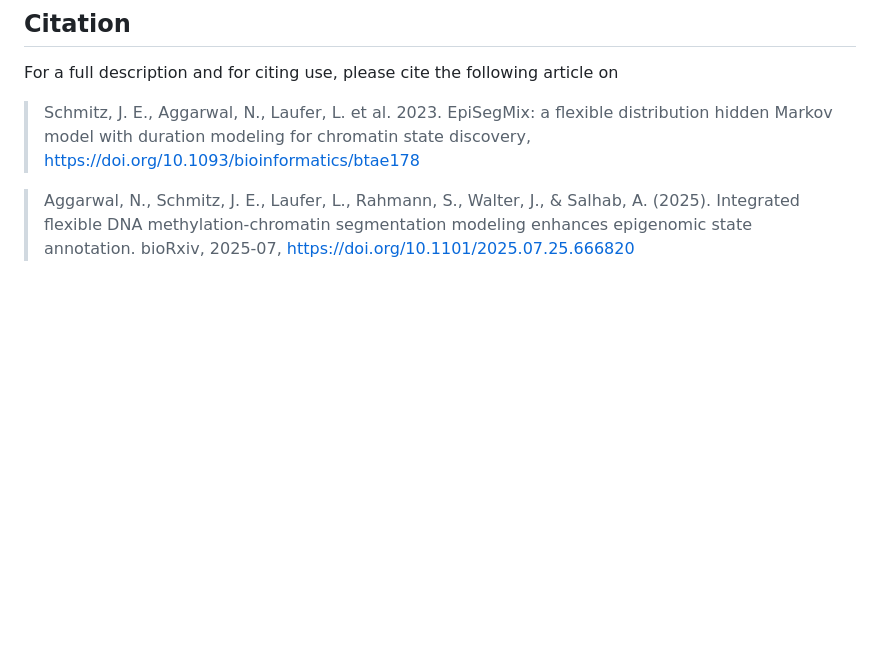
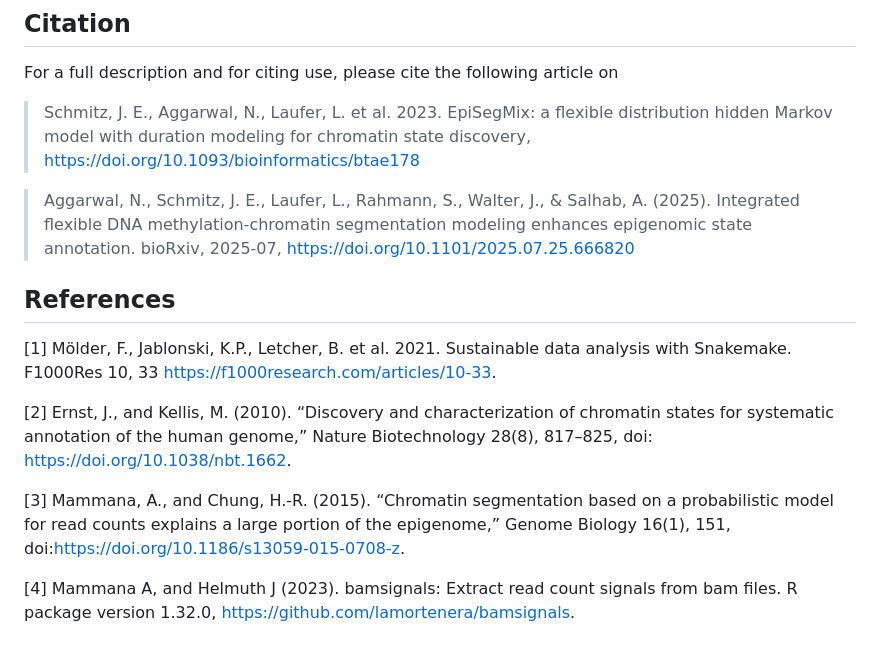
Before and after one commit to epigenetics-sb/EpiSegMix, a Markdown page: README.md, the part around the change. Drawn GitHub-style; blank space fills up the shorter version.

```diff
--- a/README.md
+++ b/README.md
@@ -110,3 +110,15 @@ For a full description and for citing use, please cite the following article on
 > Schmitz, J. E., Aggarwal, N., Laufer, L. et al. 2023. EpiSegMix: a flexible distribution hidden Markov model with duration modeling for chromatin state discovery, <https://doi.org/10.1093/bioinformatics/btae178>
 
 > Aggarwal, N., Schmitz, J. E., Laufer, L., Rahmann, S., Walter, J., & Salhab, A. (2025). Integrated flexible DNA methylation-chromatin segmentation modeling enhances epigenomic state annotation. bioRxiv, 2025-07, <https://doi.org/10.1101/2025.07.25.666820>
+
+
+
+## References
+
+[1] Mölder, F., Jablonski, K.P., Letcher, B. et al. 2021. Sustainable data analysis with Snakemake. F1000Res 10, 33 <https://f1000research.com/articles/10-33>.
+
+[2] Ernst, J., and Kellis, M. (2010). “Discovery and characterization of chromatin states for systematic annotation of the human genome,” Nature Biotechnology 28(8), 817–825, doi: <https://doi.org/10.1038/nbt.1662>.
+
+[3] Mammana, A., and Chung, H.-R. (2015). “Chromatin segmentation based on a probabilistic model for read counts explains a large portion of the epigenome,” Genome Biology 16(1), 151, doi:<https://doi.org/10.1186/s13059-015-0708-z>.
+
+[4] Mammana A, and Helmuth J (2023). bamsignals: Extract read count signals from bam files. R package version 1.32.0, https://github.com/lamortenera/bamsignals.
```
